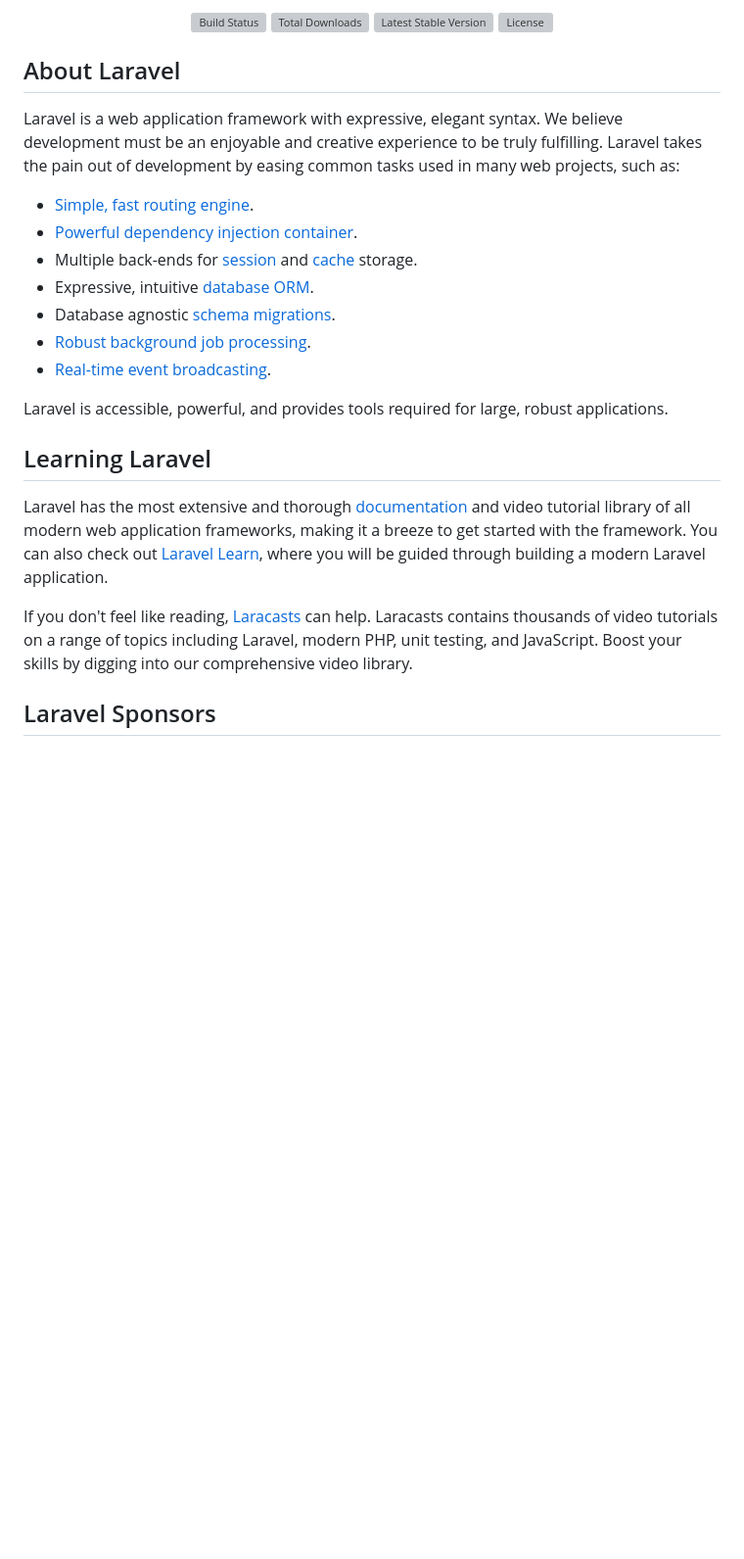
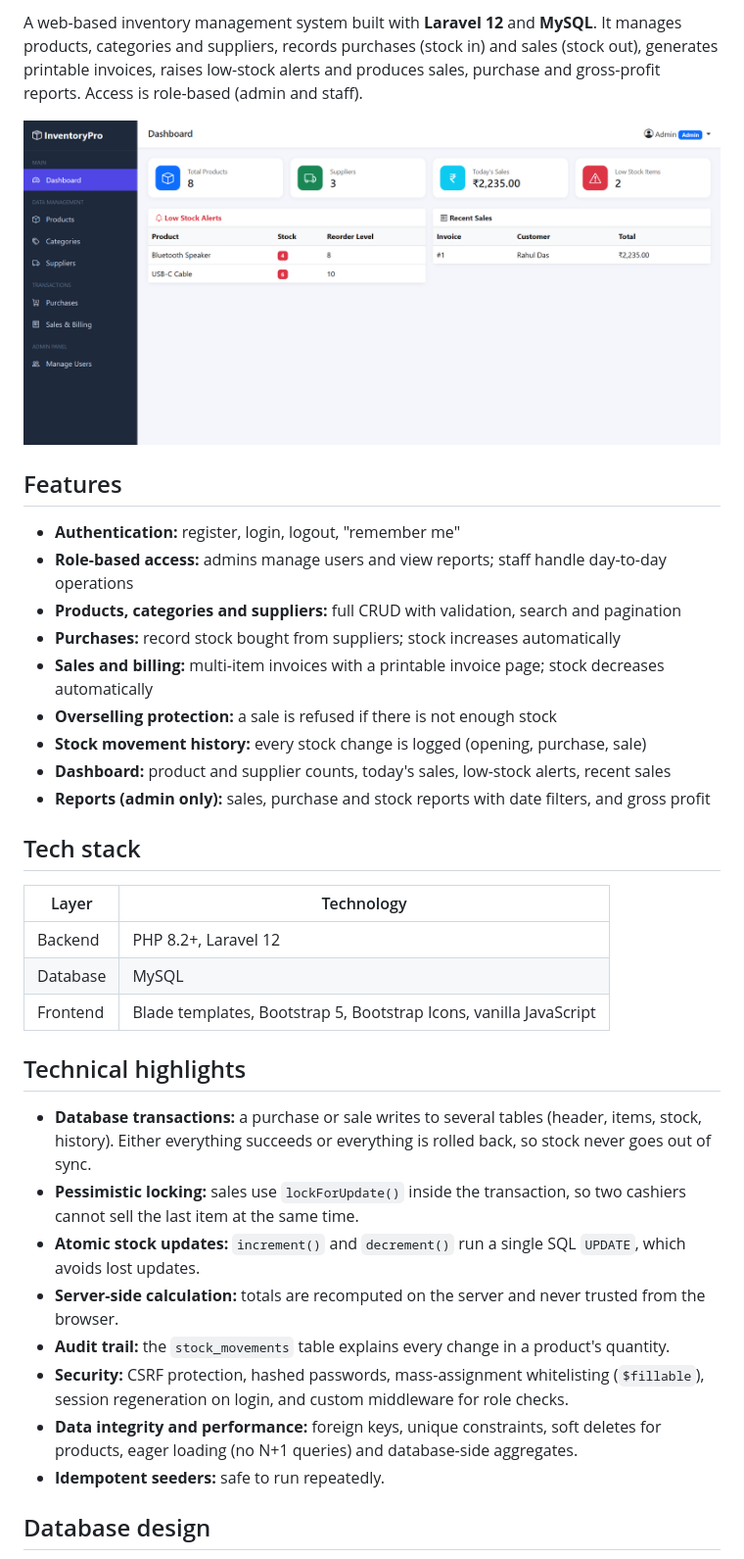
Before and after one commit to ankitgupta5579/inventory-management-system, a Markdown page: README.md, the part around one of its changes. Shown at 98% size. GitHub-like rendering; pictures changed too: docs/screenshots/dashboard.png (added); blank space fills up the shorter version; grey boxes are pictures that could not be loaded.

```diff
--- a/README.md
+++ b/README.md
@@ -3,30 +2,38 @@
 
-<p align="center">
-<a href="https://github.com/laravel/framework/actions"><img src="https://github.com/laravel/framework/workflows/tests/badge.svg" alt="Build Status"></a>
-<a href="https://packagist.org/packages/laravel/framework"><img src="https://img.shields.io/packagist/dt/laravel/framework" alt="Total Downloads"></a>
-<a href="https://packagist.org/packages/laravel/framework"><img src="https://img.shields.io/packagist/v/laravel/framework" alt="Latest Stable Version"></a>
-<a href="https://packagist.org/packages/laravel/framework"><img src="https://img.shields.io/packagist/l/laravel/framework" alt="License"></a>
-</p>
+A web-based inventory management system built with **Laravel 12** and **MySQL**. It manages products, categories and suppliers, records purchases (stock in) and sales (stock out), generates printable invoices, raises low-stock alerts and produces sales, purchase and gross-profit reports. Access is role-based (admin and staff).
 
-## About Laravel
+![Dashboard](docs/screenshots/dashboard.png)
 
-Laravel is a web application framework with expressive, elegant syntax. We believe development must be an enjoyable and creative experience to be truly fulfilling. Laravel takes the pain out of development by easing common tasks used in many web projects, such as:
+## Features
 
-- [Simple, fast routing engine](https://laravel.com/docs/routing).
-- [Powerful dependency injection container](https://laravel.com/docs/container).
-- Multiple back-ends for [session](https://laravel.com/docs/session) and [cache](https://laravel.com/docs/cache) storage.
-- Expressive, intuitive [database ORM](https://laravel.com/docs/eloquent).
-- Database agnostic [schema migrations](https://laravel.com/docs/migrations).
-- [Robust background job processing](https://laravel.com/docs/queues).
-- [Real-time event broadcasting](https://laravel.com/docs/broadcasting).
+- **Authentication:** register, login, logout, "remember me"
+- **Role-based access:** admins manage users and view reports; staff handle day-to-day operations
+- **Products, categories and suppliers:** full CRUD with validation, search and pagination
+- **Purchases:** record stock bought from suppliers; stock increases automatically
+- **Sales and billing:** multi-item invoices with a printable invoice page; stock decreases automatically
+- **Overselling protection:** a sale is refused if there is not enough stock
+- **Stock movement history:** every stock change is logged (opening, purchase, sale)
+- **Dashboard:** product and supplier counts, today's sales, low-stock alerts, recent sales
+- **Reports (admin only):** sales, purchase and stock reports with date filters, and gross profit
 
-Laravel is accessible, powerful, and provides tools required for large, robust applications.
+## Tech stack
 
-## Learning Laravel
+| Layer | Technology |
+|---|---|
+| Backend | PHP 8.2+, Laravel 12 |
+| Database | MySQL |
+| Frontend | Blade templates, Bootstrap 5, Bootstrap Icons, vanilla JavaScript |
 
-Laravel has the most extensive and thorough [documentation](https://laravel.com/docs) and video tutorial library of all modern web application frameworks, making it a breeze to get started with the framework. You can also check out [Laravel Learn](https://laravel.com/learn), where you will be guided through building a modern Laravel application.
+## Technical highlights
 
-If you don't feel like reading, [Laracasts](https://laracasts.com) can help. Laracasts contains thousands of video tutorials on a range of topics including Laravel, modern PHP, unit testing, and JavaScript. Boost your skills by digging into our comprehensive video library.
+- **Database transactions:** a purchase or sale writes to several tables (header, items, stock, history). Either everything succeeds or everything is rolled back, so stock never goes out of sync.
+- **Pessimistic locking:** sales use `lockForUpdate()` inside the transaction, so two cashiers cannot sell the last item at the same time.
+- **Atomic stock updates:** `increment()` and `decrement()` run a single SQL `UPDATE`, which avoids lost updates.
+- **Server-side calculation:** totals are recomputed on the server and never trusted from the browser.
+- **Audit trail:** the `stock_movements` table explains every change in a product's quantity.
+- **Security:** CSRF protection, hashed passwords, mass-assignment whitelisting (`$fillable`), session regeneration on login, and custom middleware for role checks.
+- **Data integrity and performance:** foreign keys, unique constraints, soft deletes for products, eager loading (no N+1 queries) and database-side aggregates.
+- **Idempotent seeders:** safe to run repeatedly.
 
-## Laravel Sponsors
+## Database design
 
```
Also changed, not shown: other parts of README.md (+81 -23 lines), docs/screenshots/invoice.png (added), docs/screenshots/login.png (added), docs/screenshots/products.png (added), docs/screenshots/purchases.png (added), docs/screenshots/reports.png (added), 1 other file.
